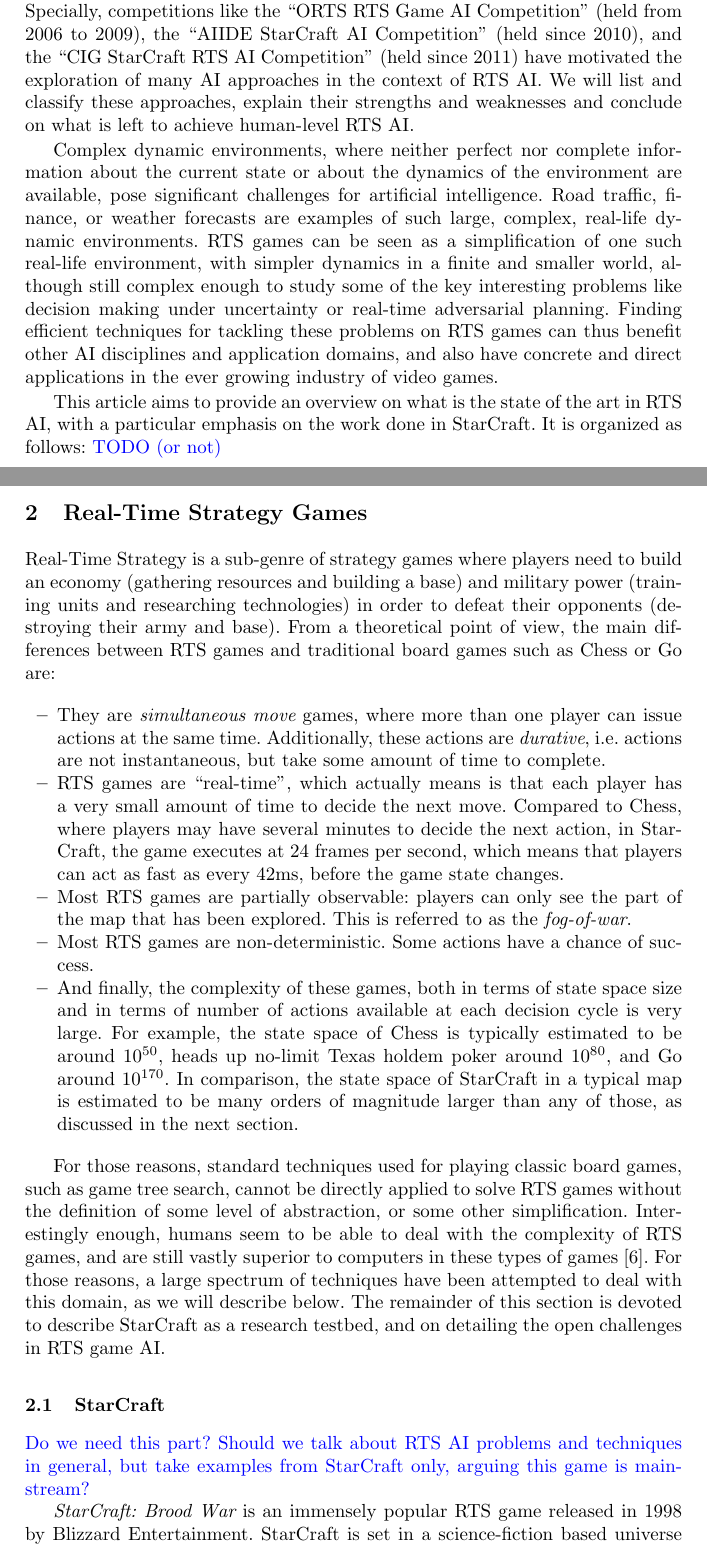
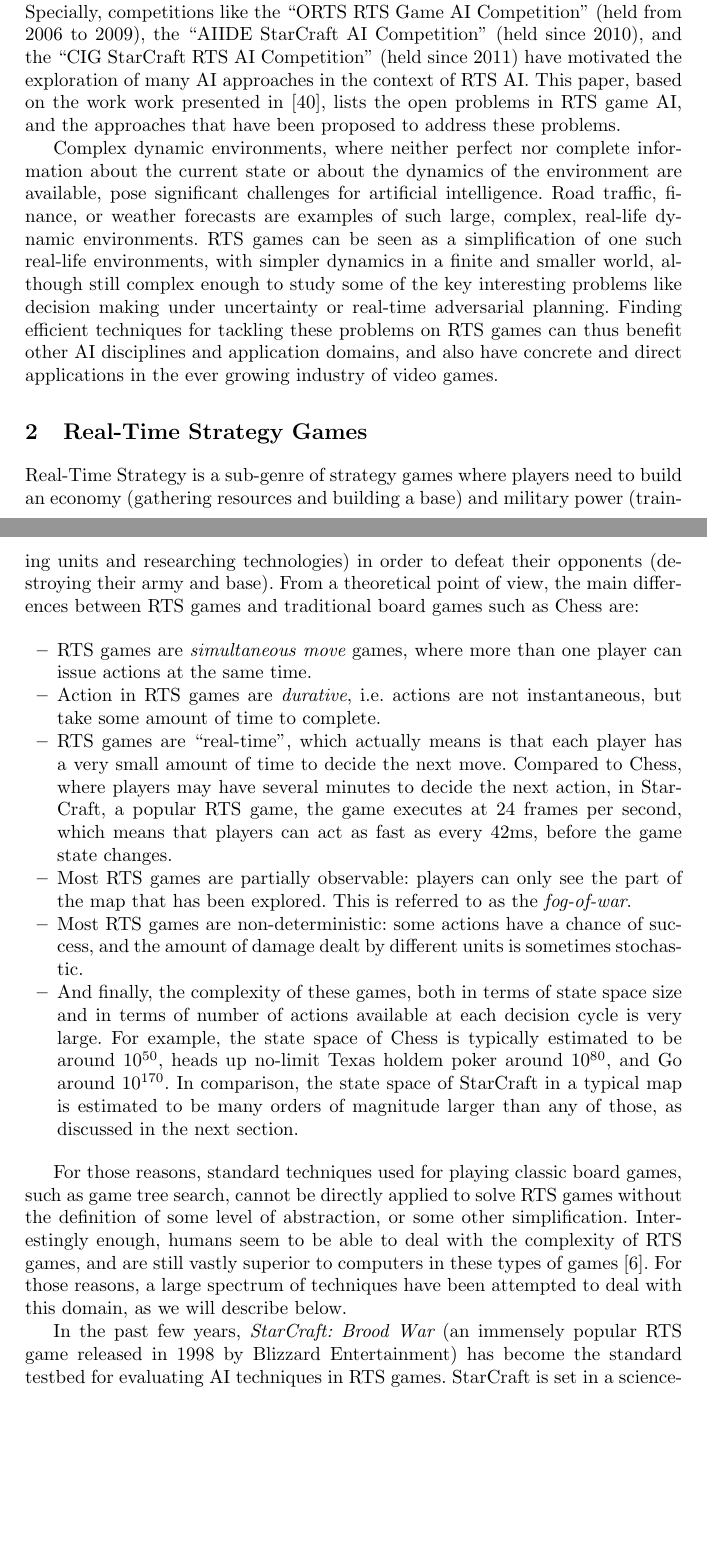
Before and after one commit to syhw/RTS_AI_survey, a LaTeX paper (ECGG_RTSProblems/ECGG_RTSProblems.tex, which reads ECGG_RTSProblems/references.bib): two parts of pages 1 and 2 of 16 before the commit and two parts of pages 1 and 2 of 17 after it, joined at a grey line, cut so that both start at the same text, the shorter picture padded with empty space. Compiled offline with pdfLaTeX.

Commit message:
done a complete pass addressing Florian s comments and adding some newer references

```diff
--- a/ECGG_RTSProblems/ECGG_RTSProblems.tex
+++ b/ECGG_RTSProblems/ECGG_RTSProblems.tex
@@ -25,7 +25,7 @@
 % Title
 %
 %%%%%%%%%%%%%%%%%%%%%%%%%%%%%%%%%%%%%%%%%%
-\title{RTS AI Problems and Techniques
+\title{RTS AI: Problems and Techniques
 %\thanks{Supported by ...}
 }
 
@@ -70,16 +70,14 @@
 RTS  Game AI  Competition''  (held  from 2006  to  2009), the  ``AIIDE
 StarCraft AI Competition'' (held since  2010), and the ``CIG StarCraft
 RTS AI Competition'' (held since  2011) have motivated the exploration
-of many  AI approaches  in the  context of  RTS AI.  We will  list and
-classify these approaches, explain  their strengths and weaknesses and
-conclude on what is left to achieve human-level RTS AI.
+of many AI approaches  in the  context of  RTS AI. This paper, based on the work work presented in \cite{ontanon2013survey}, lists the open problems in RTS game AI, and the approaches that have been proposed to address these problems.
 
 Complex  dynamic  environments,  where neither  perfect  nor  complete
 information  about the  current state  or  about the  dynamics of  the
 environment are available, pose  significant challenges for artificial
 intelligence. Road traffic, finance, or weather forecasts are examples
 of such large, complex, real-life  dynamic environments. RTS games can
-be seen  as a simplification  of one such real-life  environment, with
+be seen  as a simplification  of one such real-life  environments, with
 simpler dynamics in a finite and smaller world, although still complex
 enough to  study some  of the key  interesting problems  like decision
 making under  uncertainty or  real-time adversarial  planning. Finding
@@ -97,10 +95,10 @@
 % on the time flow, we can run many experiments in parallel, ...
 
 
-This article aims to  provide an overview on what is  the state of the
-art  in  RTS AI,  with  a  particular emphasis  on  the  work done  in
-StarCraft.  It is organized as follows:
-{\color{blue} TODO (or not)}
+%This article aims to  provide an overview on what is  the state of the
+%art  in  RTS AI,  with  a  particular emphasis  on  the  work done  in
+%StarCraft.  It is organized as follows:
+%{\color{blue} TODO (or not)}
 
 % Section~\ref{sec:rts}
 % introduces RTS games, in particular the game StarCraft, and their main
@@ -123,24 +121,24 @@
 military power (training units  and researching technologies) in order
 to defeat  their opponents  (destroying their army  and base).  From a
 theoretical point of view, the  main differences between RTS games and
-traditional board games such as Chess or Go are:
+traditional board games such as Chess are:
 
 \begin{itemize}
-\item  They are  {\em simultaneous  move} games,  where more  than one
-  player  can issue  actions  at the  same  time. Additionally,  these
-  actions are {\em durative}, i.e.  actions are not instantaneous, but
+\item  RTS games are  {\em simultaneous  move} games,  where more  than one
+  player  can issue  actions  at the  same  time.
+\item Action in RTS games are {\em durative}, i.e.  actions are not instantaneous, but
   take some amount of time to complete.
 \item RTS games  are ``real-time'', which actually means  is that each
   player  has  a  very  small  amount  of  time  to  decide  the  next
   move. Compared to  Chess, where players may have  several minutes to
-  decide the next action, in StarCraft, the game executes at 24 frames
+  decide the next action, in StarCraft, a popular RTS game, the game executes at 24 frames
   per second, which means that players  can act as fast as every 42ms,
   before the game state changes.
 \item Most  RTS games are  partially observable: players can  only see
   the part of the  map that has been explored. This  is referred to as
   the {\em fog-of-war}.
-\item Most RTS games are non-deterministic. Some actions have a chance
-  of success.
+\item Most RTS games are non-deterministic: some actions have a chance
+  of success, and the amount of damage dealt by different units is sometimes stochastic.
 \item And  finally, the complexity  of these  games, both in  terms of
   state space size and in terms of number of actions available at each
   decision cycle is very large. For  example, the state space of Chess
@@ -159,24 +157,26 @@
 to       computers      in       these       types      of       games
 \cite{burochurchill2012aimagazine}.   For  those   reasons,  a   large
 spectrum of techniques  have been attempted to deal  with this domain,
-as we will describe below. The remainder of this section is devoted to
-describe StarCraft  as a research  testbed, and on detailing  the open
-challenges in RTS game AI.
-
-\subsection{StarCraft}\label{subsec:StarCraft}
-
-{\color{blue}  Do we  need this  part?  Should  we talk  about RTS  AI
-  problems  and   techniques  in  general,  but   take  examples  from
-  StarCraft only, arguing this game is mainstream?}
+as we will describe below.
+%The remainder of this section is devoted to describe StarCraft  as a research  testbed, and on detailing  the open
+% challenges in RTS game AI.
 
 
-{\em StarCraft: Brood  War} is an immensely popular  RTS game released
-in   1998  by   Blizzard  Entertainment.   StarCraft  is   set  in   a
+%\subsection{StarCraft}\label{subsec:StarCraft}
+%{\color{blue}  Do we  need this  part?  Should  we talk  about RTS  AI
+%  problems  and   techniques  in  general,  but   take  examples  from
+%  StarCraft only, arguing this game is mainstream?}
+In the past few years, {\em StarCraft: Brood War} (an immensely popular
+RTS game released in 1998 by Blizzard  Entertainment) has become the
+standard testbed for evaluating AI techniques in RTS games.
+%{\em StarCraft: Brood  War} is an immensely popular  RTS game released
+%in   1998  by   Blizzard  Entertainment.
+StarCraft  is   set  in   a
 science-fiction based universe where the player must choose one of the
-three  races: Terran,  Protoss or  Zerg.  One of  the most  remarkable
-aspects  of StarCraft  is  that  the three  races  are extremely  well
-balanced.
-
+three  races: Terran,  Protoss or  Zerg.  %One of  the most  remarkable
+%aspects  of StarCraft  is  that  the three  races  are extremely  well
+%balanced.
+%
 % \begin{itemize}
 % \item Terrans provide  units that are versatile and  flexible giving a
 %   balanced option between Protoss and Zergs.
--- a/ECGG_RTSProblems/references.bib
+++ b/ECGG_RTSProblems/references.bib
@@ -1039,0 +1048 @@
+  year={2013}
@@ -1039,0 +1055 @@
+  year={2014}
@@ -1039,0 +1062 @@
+  year={2014}
```
Also changed, not shown: survey.pdf, ECGG_RTSProblems/ECGG_RTSProblems.tex (34 more changed lines), ECGG_RTSProblems/references.bib (37 more changed lines).
